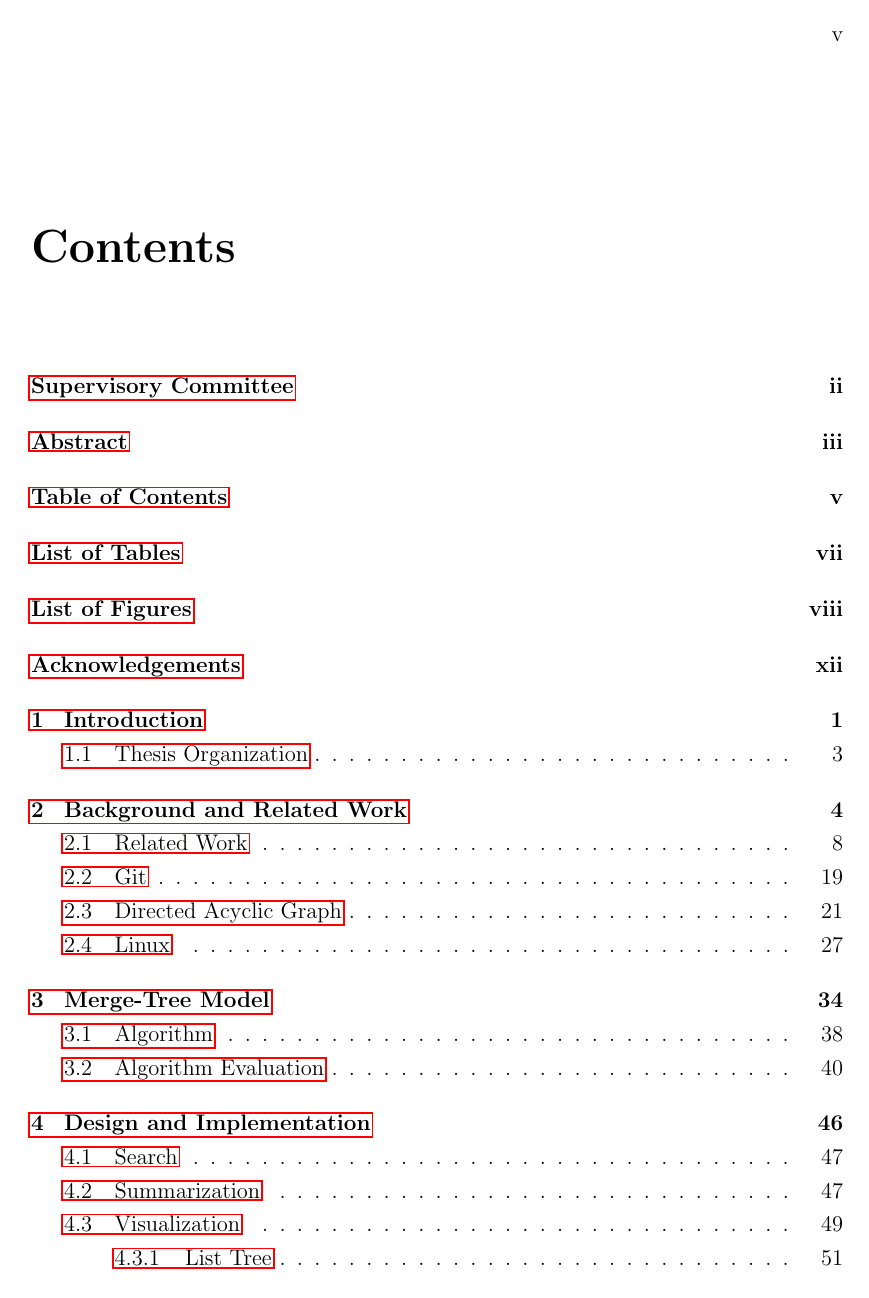
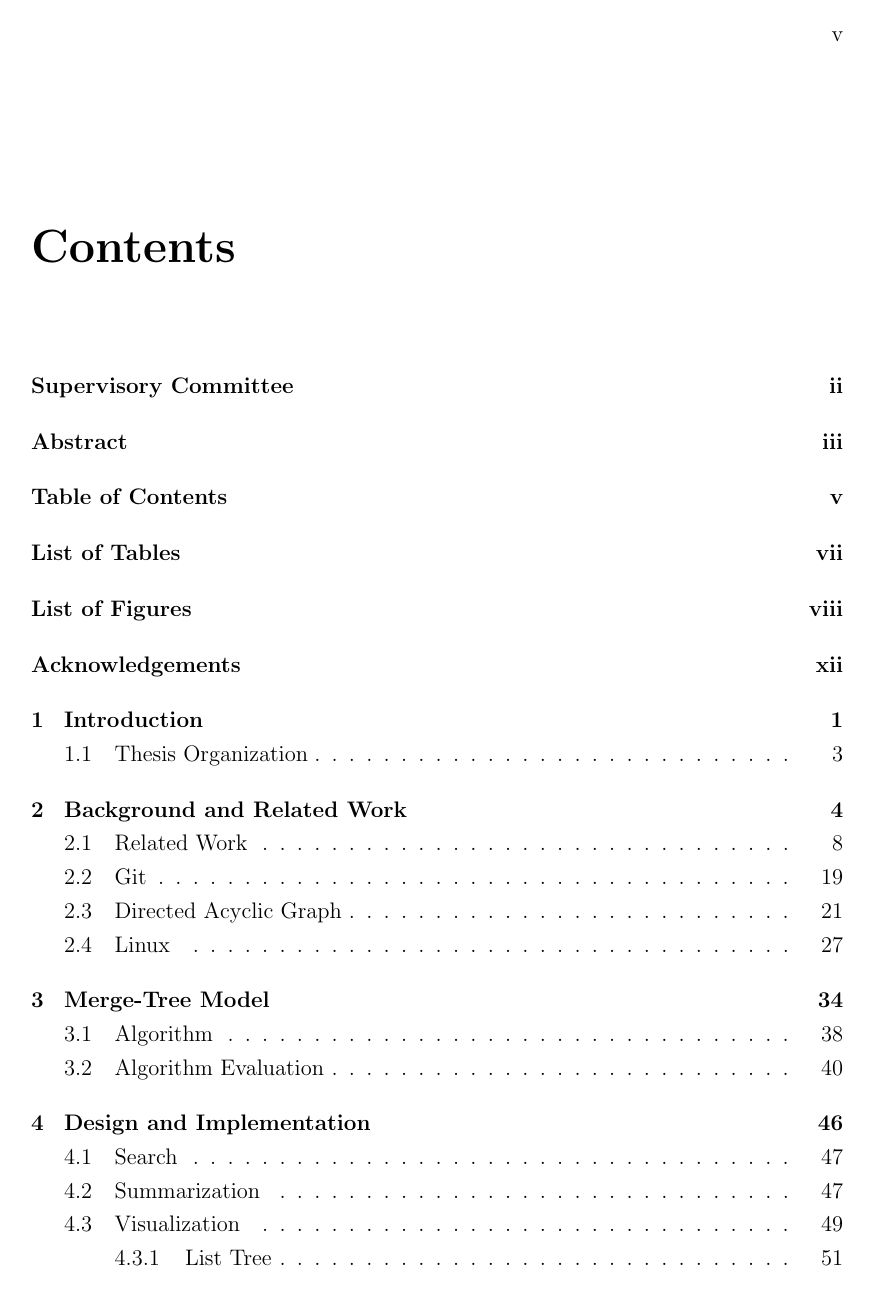
Before and after one commit to etcwilde/Thesis, a LaTeX thesis (thesis/thesis.tex, which reads thesis/macros/use_packages.tex): page 5 of 110. Compiled offline with pdfLaTeX.

Commit message:
Removing border from links
There was a border around the links from hyperref. This gets rid of
those.

```diff
--- a/thesis/macros/use_packages.tex
+++ b/thesis/macros/use_packages.tex
@@ -32,7 +32,8 @@
 \usepackage[unicode=true,
           pdftitle={\thesistitle},
           pdfauthor={Evan Wilde},
-          colorlinks=false]{hyperref}
+          colorlinks=false,
+          hidelinks]{hyperref}
 
 %% Configure Packages
 \usetikzlibrary{positioning, arrows, shapes, calc}
```
